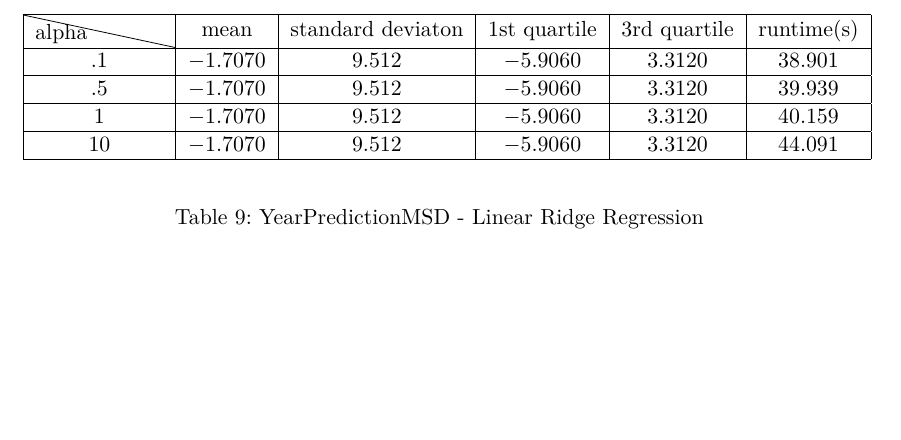
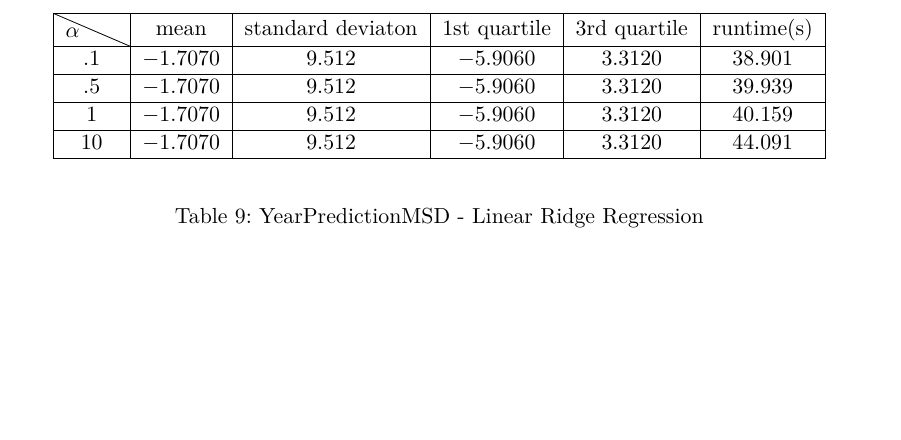
Before and after one commit to drossegger/ml-ex1, a LaTeX document (doc/src/document.tex, which reads doc/src/db2.tex): part of page 13 of 15, cut so that both start at the same text. Compiled offline with pdfLaTeX; an older LaTeX class or package is replaced by its successor.

Commit message:
corrected typo

```diff
--- a/doc/src/db2.tex
+++ b/doc/src/db2.tex
@@ -9,7 +9,7 @@ As can be seen in Table~\ref{ypmsd:table:lrrresults} the quality of the model is
 \begin{table}[p]
 	\begin{center}
 		\begin{tabular}{|c|c|c|c|c|c|}
-			\hline	\backslashbox{alpha}{}&mean&standard deviaton&1st quartile&3rd quartile&runtime(s)\\
+			\hline	\backslashbox{\alpha}{}&mean&standard deviaton&1st quartile&3rd quartile&runtime(s)\\
 \hline$.1$&$-1.7070$&$9.512$&$-5.9060$&$3.3120$&$38.901$\\
 \hline$.5$&$-1.7070$&$9.512$&$-5.9060$&$3.3120$&$39.939$\\
 \hline$1$&$-1.7070$&$9.512$&$-5.9060$&$3.3120$&$40.159$\\
```
